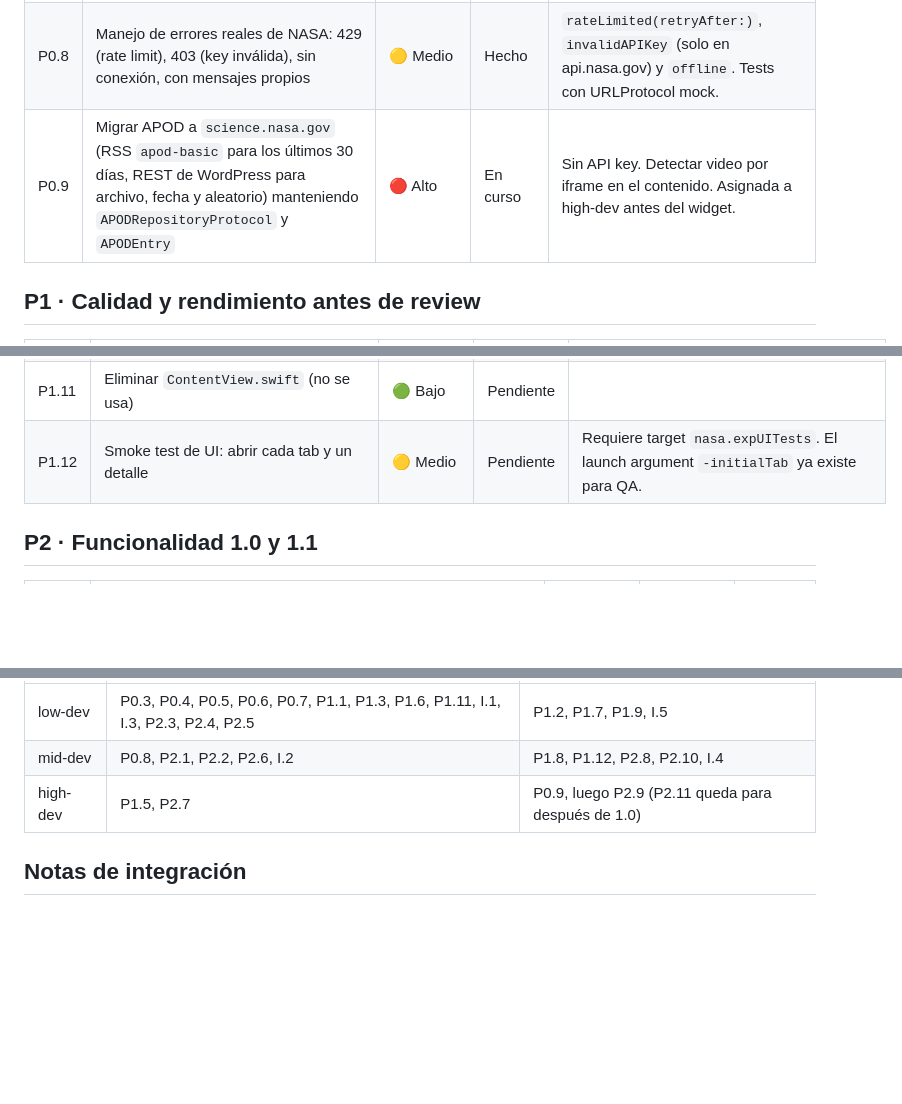
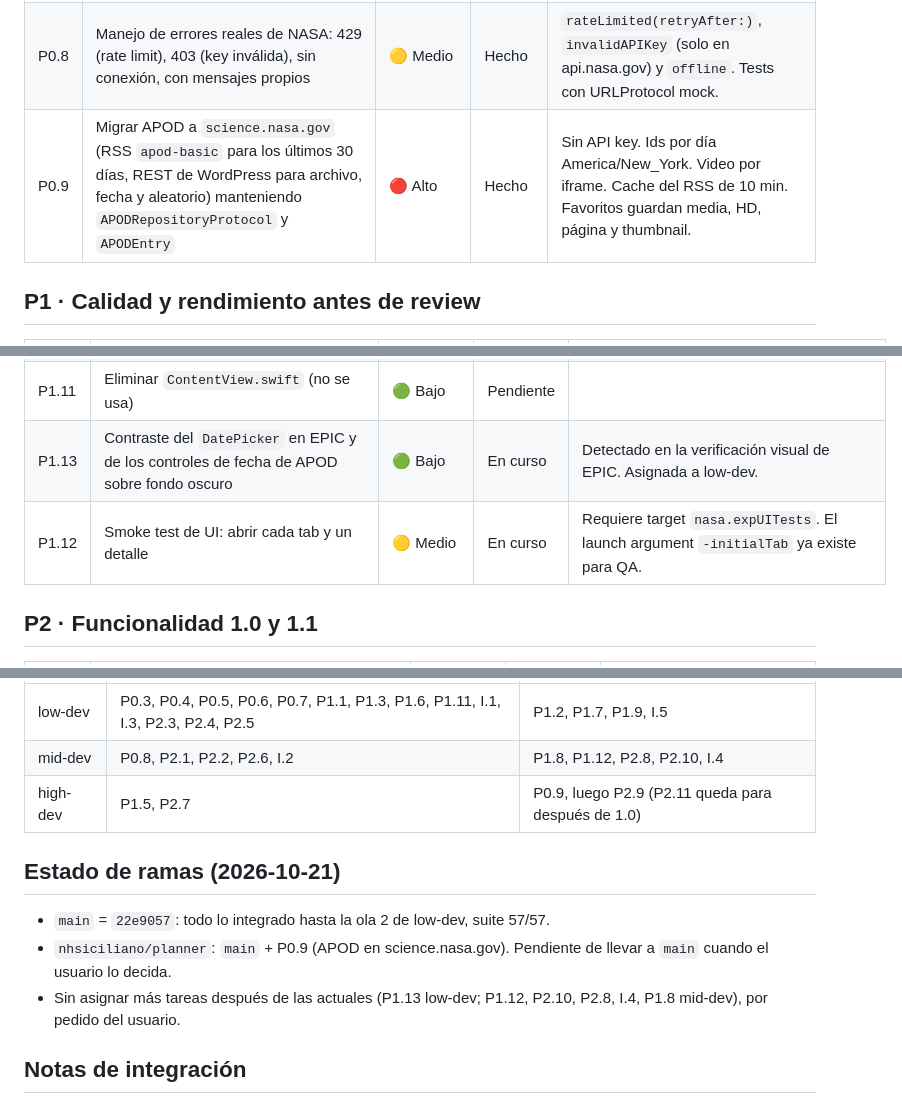
Before and after one commit to nhsiciliano/nasa-exp, a Markdown page: docs/production-plan.md, 3 parts joined by grey strips. Drawn GitHub-style; blank space fills up the shorter version.

Commit message:
Plan: P0.9 done, P1.13 added, branch status
Co-Authored-By: Claude Fable 5.1 <noreply@anthropic.com>

```diff
--- a/docs/production-plan.md
+++ b/docs/production-plan.md
@@ -34,7 +34,7 @@ Estado: `Hecho`, `Pendiente`, `En curso`.
 | P0.6 | `TARGETED_DEVICE_FAMILY = 1` y quitar orientaciones de iPad del Info.plist | 🟢 Bajo | Hecho | La arquitectura define iPhone-first; evita review en iPad con layout no probado. |
 | P0.7 | `ITSAppUsesNonExemptEncryption = false` y `PrivacyInfo.xcprivacy` sin tracking ni datos recolectados | 🟢 Bajo | Hecho | `NSPrivacyAccessedAPITypes` vacío: el único UserDefaults es el launch arg de Debug. |
 | P0.8 | Manejo de errores reales de NASA: 429 (rate limit), 403 (key inválida), sin conexión, con mensajes propios | 🟡 Medio | Hecho | `rateLimited(retryAfter:)`, `invalidAPIKey` (solo en api.nasa.gov) y `offline`. Tests con URLProtocol mock. |
-| P0.9 | Migrar APOD a `science.nasa.gov` (RSS `apod-basic` para los últimos 30 días, REST de WordPress para archivo, fecha y aleatorio) manteniendo `APODRepositoryProtocol` y `APODEntry` | 🔴 Alto | En curso | Sin API key. Detectar video por iframe en el contenido. Asignada a high-dev antes del widget. |
+| P0.9 | Migrar APOD a `science.nasa.gov` (RSS `apod-basic` para los últimos 30 días, REST de WordPress para archivo, fecha y aleatorio) manteniendo `APODRepositoryProtocol` y `APODEntry` | 🔴 Alto | Hecho | Sin API key. Ids por día America/New_York. Video por iframe. Cache del RSS de 10 min. Favoritos guardan media, HD, página y thumbnail. |
 
 ## P1 · Calidad y rendimiento antes de review
 
@@ -51,7 +51,8 @@ Estado: `Hecho`, `Pendiente`, `En curso`.
 | P1.9 | Pull to refresh sin vaciar el contenido (estado `refreshing` o mantener `loaded` mientras llega la respuesta) | 🟢 Bajo | Pendiente | Hoy `refresh()` pone `.loading` y la pantalla parpadea. |
 | P1.10 | Aviso "App no oficial, no afiliada a NASA" en la app y en la ficha; revisar que el ícono no use insignias de NASA | 🟢 Bajo | Pendiente | Riesgo de rechazo por guías 5.2.5 de Apple y guías de medios de NASA. |
 | P1.11 | Eliminar `ContentView.swift` (no se usa) | 🟢 Bajo | Pendiente | |
-| P1.12 | Smoke test de UI: abrir cada tab y un detalle | 🟡 Medio | Pendiente | Requiere target `nasa.expUITests`. El launch argument `-initialTab` ya existe para QA. |
+| P1.13 | Contraste del `DatePicker` en EPIC y de los controles de fecha de APOD sobre fondo oscuro | 🟢 Bajo | En curso | Detectado en la verificación visual de EPIC. Asignada a low-dev. |
+| P1.12 | Smoke test de UI: abrir cada tab y un detalle | 🟡 Medio | En curso | Requiere target `nasa.expUITests`. El launch argument `-initialTab` ya existe para QA. |
 
 ## P2 · Funcionalidad 1.0 y 1.1
 
@@ -97,6 +98,12 @@ Reparto por dificultad: 🟢 a `low-dev`, 🟡 a `mid-dev`, 🔴 a `high-dev`. C
 | mid-dev | P0.8, P2.1, P2.2, P2.6, I.2 | P1.8, P1.12, P2.8, P2.10, I.4 |
 | high-dev | P1.5, P2.7 | P0.9, luego P2.9 (P2.11 queda para después de 1.0) |
 
+## Estado de ramas (2026-10-21)
+
+- `main` = `22e9057`: todo lo integrado hasta la ola 2 de low-dev, suite 57/57.
+- `nhsiciliano/planner`: `main` + P0.9 (APOD en science.nasa.gov). Pendiente de llevar a `main` cuando el usuario lo decida.
+- Sin asignar más tareas después de las actuales (P1.13 low-dev; P1.12, P2.10, P2.8, I.4, P1.8 mid-dev), por pedido del usuario.
+
 ## Notas de integración
 
 - `FavoriteItemDetailView.swift` era código muerto (Favoritos navega a los detalles nativos, que ya tienen "Quitar de favoritos"). Borrado el 2026-10-21.
```
Also changed, not shown: other parts of docs/production-plan.md (+1 -1 lines).
